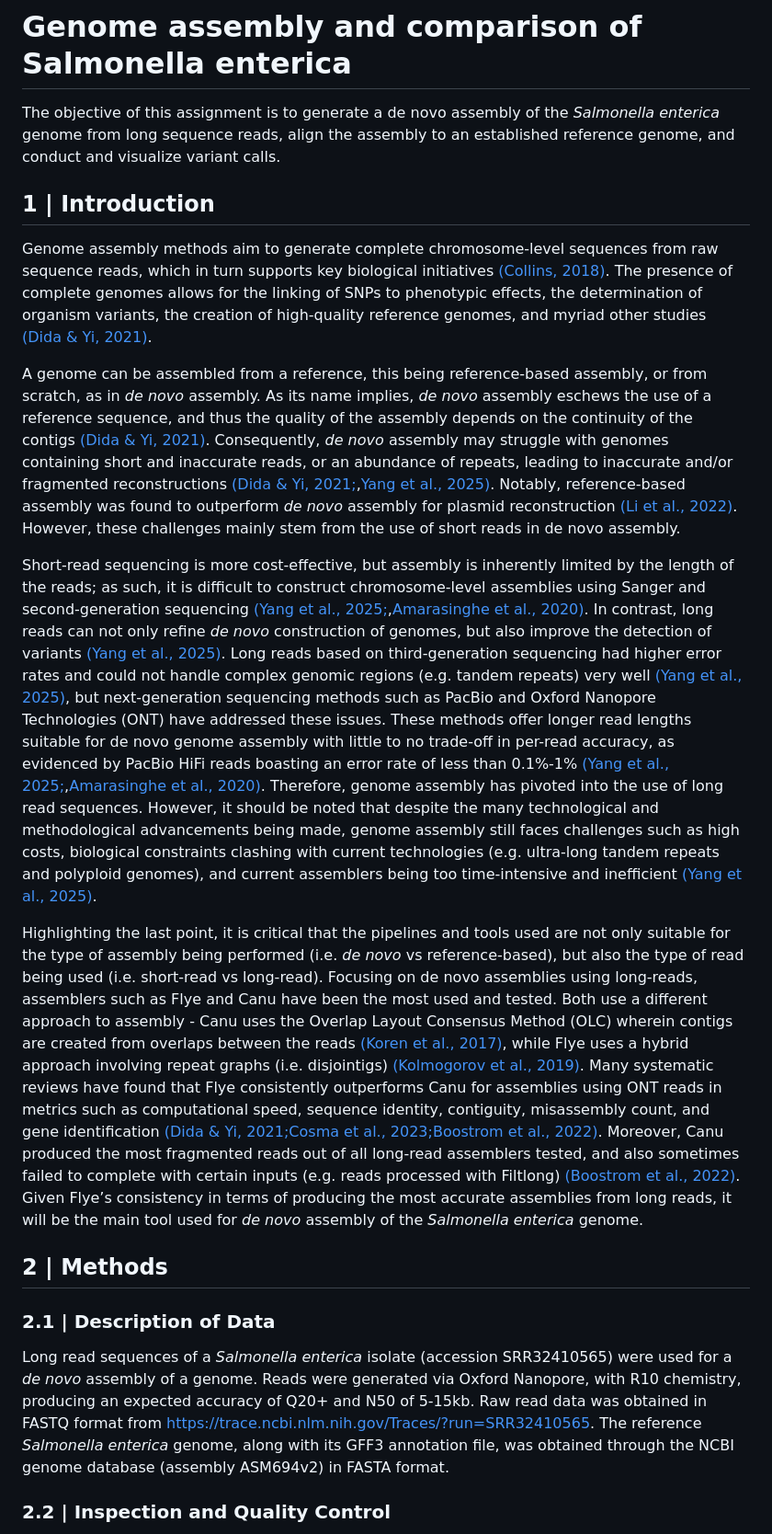
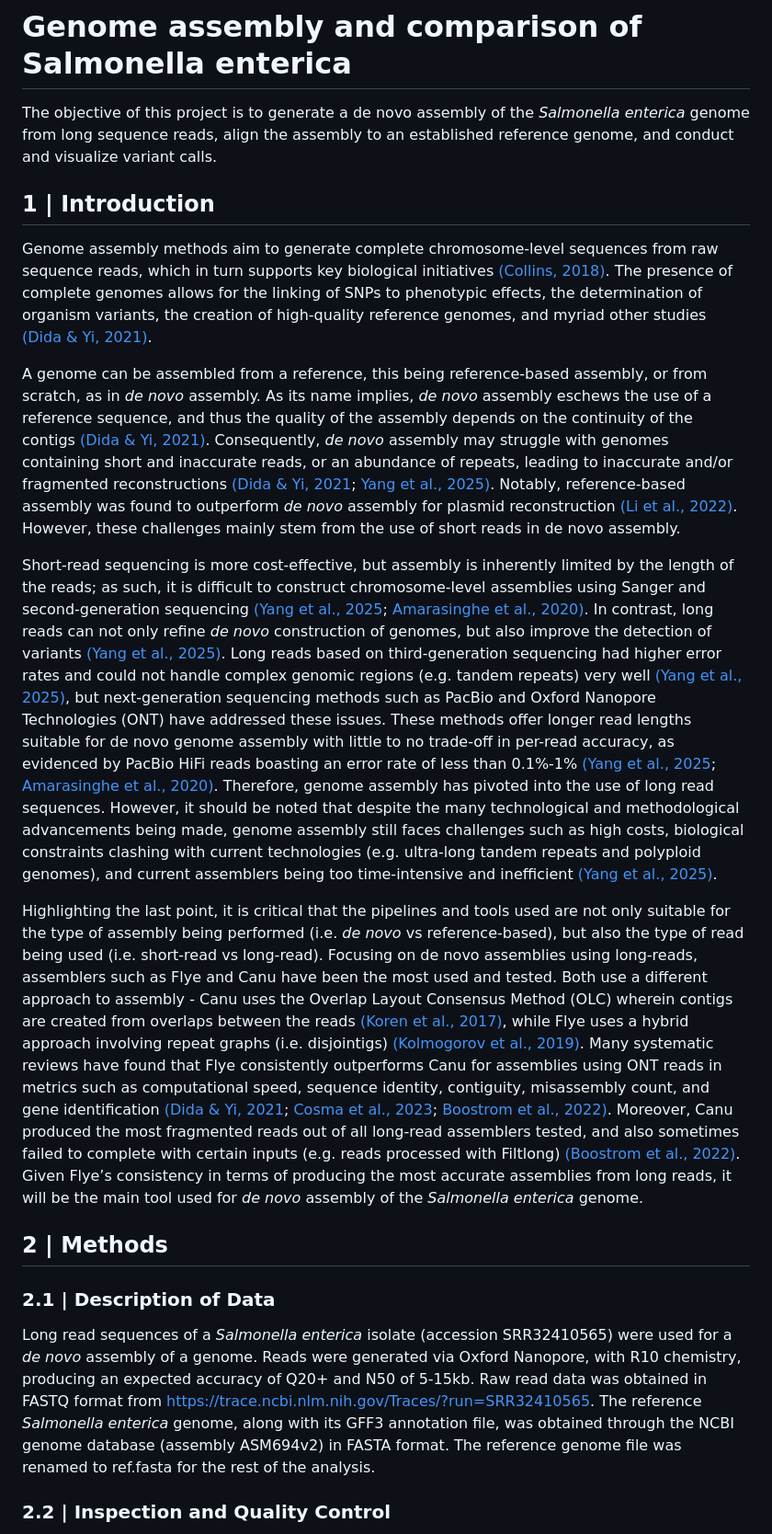
Before and after one commit to chrysle28/binf6110_assignment01, a Markdown page: README.md, the part around one of its changes. Shown at 92% size. Drawn GitHub-style.

```diff
--- a/README.md
+++ b/README.md
@@ -1,18 +1,18 @@
 # Genome assembly and comparison of Salmonella enterica
-The objective of this assignment is to generate a de novo assembly of the _Salmonella enterica_ genome from long sequence reads, align the assembly to an established reference genome, and conduct and visualize variant calls.
+The objective of this project is to generate a de novo assembly of the _Salmonella enterica_ genome from long sequence reads, align the assembly to an established reference genome, and conduct and visualize variant calls.
 
 ## **1 | Introduction**
 Genome assembly methods aim to generate complete chromosome-level sequences from raw sequence reads, which in turn supports key biological initiatives [(Collins, 2018)]([^1]). The presence of complete genomes allows for the linking of SNPs to phenotypic effects, the determination of organism variants, the creation of high-quality reference genomes, and myriad other studies [(Dida & Yi, 2021)]([^2]).
 
-A genome can be assembled from a reference, this being reference-based assembly, or from scratch, as in _de novo_ assembly. As its name implies, _de novo_ assembly eschews the use of a reference sequence, and thus the quality of the assembly depends on the continuity of the contigs [(Dida & Yi, 2021)]([^2]). Consequently, _de novo_ assembly may struggle with genomes containing short and inaccurate reads, or an abundance of repeats, leading to inaccurate and/or fragmented reconstructions [(Dida & Yi, 2021;]([^2]),[Yang et al., 2025)]([^3]). Notably, reference-based assembly was found to outperform _de novo_ assembly for plasmid reconstruction [(Li et al., 2022)]([^4]). However, these challenges mainly stem from the use of short reads in de novo assembly.
+A genome can be assembled from a reference, this being reference-based assembly, or from scratch, as in _de novo_ assembly. As its name implies, _de novo_ assembly eschews the use of a reference sequence, and thus the quality of the assembly depends on the continuity of the contigs [(Dida & Yi, 2021)]([^2]). Consequently, _de novo_ assembly may struggle with genomes containing short and inaccurate reads, or an abundance of repeats, leading to inaccurate and/or fragmented reconstructions [(Dida & Yi, 2021]([^2]); [Yang et al., 2025)]([^3]). Notably, reference-based assembly was found to outperform _de novo_ assembly for plasmid reconstruction [(Li et al., 2022)]([^4]). However, these challenges mainly stem from the use of short reads in de novo assembly.
 
-Short-read sequencing is more cost-effective, but assembly is inherently limited by the length of the reads; as such, it is difficult to construct chromosome-level assemblies using Sanger and second-generation sequencing [(Yang et al., 2025;]([^3]),[Amarasinghe et al., 2020)]([^5]). In contrast, long reads can not only refine _de novo_ construction of genomes, but also improve the detection of variants [(Yang et al., 2025)]([^3]). Long reads based on third-generation sequencing had higher error rates and could not handle complex genomic regions (e.g. tandem repeats) very well [(Yang et al., 2025)]([^3]), but next-generation sequencing methods such as PacBio and Oxford Nanopore Technologies (ONT) have addressed these issues. These methods offer longer read lengths suitable for de novo genome assembly with little to no trade-off in per-read accuracy, as evidenced by PacBio HiFi reads boasting an error rate of less than 0.1%-1% [(Yang et al., 2025;]([^3]),[Amarasinghe et al., 2020)]([^5]). Therefore, genome assembly has pivoted into the use of long read sequences. However, it should be noted that despite the many technological and methodological advancements being made, genome assembly still faces challenges such as high costs, biological constraints clashing with current technologies (e.g. ultra-long tandem repeats and polyploid genomes), and current assemblers being too time-intensive and inefficient [(Yang et al., 2025)]([^6]).
+Short-read sequencing is more cost-effective, but assembly is inherently limited by the length of the reads; as such, it is difficult to construct chromosome-level assemblies using Sanger and second-generation sequencing [(Yang et al., 2025]([^3]); [Amarasinghe et al., 2020)]([^5]). In contrast, long reads can not only refine _de novo_ construction of genomes, but also improve the detection of variants [(Yang et al., 2025)]([^3]). Long reads based on third-generation sequencing had higher error rates and could not handle complex genomic regions (e.g. tandem repeats) very well [(Yang et al., 2025)]([^3]), but next-generation sequencing methods such as PacBio and Oxford Nanopore Technologies (ONT) have addressed these issues. These methods offer longer read lengths suitable for de novo genome assembly with little to no trade-off in per-read accuracy, as evidenced by PacBio HiFi reads boasting an error rate of less than 0.1%-1% [(Yang et al., 2025]([^3]); [Amarasinghe et al., 2020)]([^5]). Therefore, genome assembly has pivoted into the use of long read sequences. However, it should be noted that despite the many technological and methodological advancements being made, genome assembly still faces challenges such as high costs, biological constraints clashing with current technologies (e.g. ultra-long tandem repeats and polyploid genomes), and current assemblers being too time-intensive and inefficient [(Yang et al., 2025)]([^6]).
 
-Highlighting the last point, it is critical that the pipelines and tools used are not only suitable for the type of assembly being performed (i.e. _de novo_ vs reference-based), but also the type of read being used (i.e. short-read vs long-read). Focusing on de novo assemblies using long-reads, assemblers such as Flye and Canu have been the most used and tested. Both use a different approach to assembly - Canu uses the Overlap Layout Consensus Method (OLC) wherein contigs are created from overlaps between the reads [(Koren et al., 2017)]([^7]), while Flye uses a hybrid approach involving repeat graphs (i.e. disjointigs) [(Kolmogorov et al., 2019)]([^8]). Many systematic reviews have found that Flye consistently outperforms Canu for assemblies using ONT reads in metrics such as computational speed, sequence identity, contiguity, misassembly count, and gene identification [(Dida & Yi, 2021;]([^2])[Cosma et al., 2023;]([^9])[Boostrom et al., 2022)]([^10]). Moreover, Canu produced the most fragmented reads out of all long-read assemblers tested, and also sometimes failed to complete with certain inputs (e.g. reads processed with Filtlong) [(Boostrom et al., 2022)]([^10]). Given Flye’s consistency in terms of producing the most accurate assemblies from long reads, it will be the main tool used for _de novo_ assembly of the _Salmonella enterica_ genome.
+Highlighting the last point, it is critical that the pipelines and tools used are not only suitable for the type of assembly being performed (i.e. _de novo_ vs reference-based), but also the type of read being used (i.e. short-read vs long-read). Focusing on de novo assemblies using long-reads, assemblers such as Flye and Canu have been the most used and tested. Both use a different approach to assembly - Canu uses the Overlap Layout Consensus Method (OLC) wherein contigs are created from overlaps between the reads [(Koren et al., 2017)]([^7]), while Flye uses a hybrid approach involving repeat graphs (i.e. disjointigs) [(Kolmogorov et al., 2019)]([^8]). Many systematic reviews have found that Flye consistently outperforms Canu for assemblies using ONT reads in metrics such as computational speed, sequence identity, contiguity, misassembly count, and gene identification [(Dida & Yi, 2021]([^2]); [Cosma et al., 2023]([^9]); [Boostrom et al., 2022)]([^10]). Moreover, Canu produced the most fragmented reads out of all long-read assemblers tested, and also sometimes failed to complete with certain inputs (e.g. reads processed with Filtlong) [(Boostrom et al., 2022)]([^10]). Given Flye’s consistency in terms of producing the most accurate assemblies from long reads, it will be the main tool used for _de novo_ assembly of the _Salmonella enterica_ genome.
 
 ## **2 | Methods**
 ### 2.1 | Description of Data
-Long read sequences of a _Salmonella enterica_ isolate (accession SRR32410565) were used for a _de novo_ assembly of a genome. Reads were generated via Oxford Nanopore, with R10 chemistry, producing an expected accuracy of Q20+ and N50 of 5-15kb. Raw read data was obtained in FASTQ format from https://trace.ncbi.nlm.nih.gov/Traces/?run=SRR32410565. The reference _Salmonella enterica_ genome, along with its GFF3 annotation file, was obtained through the NCBI genome database (assembly ASM694v2) in FASTA format.
+Long read sequences of a _Salmonella enterica_ isolate (accession SRR32410565) were used for a _de novo_ assembly of a genome. Reads were generated via Oxford Nanopore, with R10 chemistry, producing an expected accuracy of Q20+ and N50 of 5-15kb. Raw read data was obtained in FASTQ format from https://trace.ncbi.nlm.nih.gov/Traces/?run=SRR32410565. The reference _Salmonella enterica_ genome, along with its GFF3 annotation file, was obtained through the NCBI genome database (assembly ASM694v2) in FASTA format. The reference genome file was renamed to ref.fasta for the rest of the analysis.
 
 ### 2.2 | Inspection and Quality Control
 Long read sequences were inspected for quality and length using a combination of Nanoplot (v1.46.2) and Filtlong (v0.3.1). Nanoplot was used to generate sequence statistics, which informed the subsequent processing of reads with Filtlong. The initial high quality of the reads did not necessitate the filtering of any sequences.
```
Also changed, not shown: other parts of README.md (+55 -32 lines).
